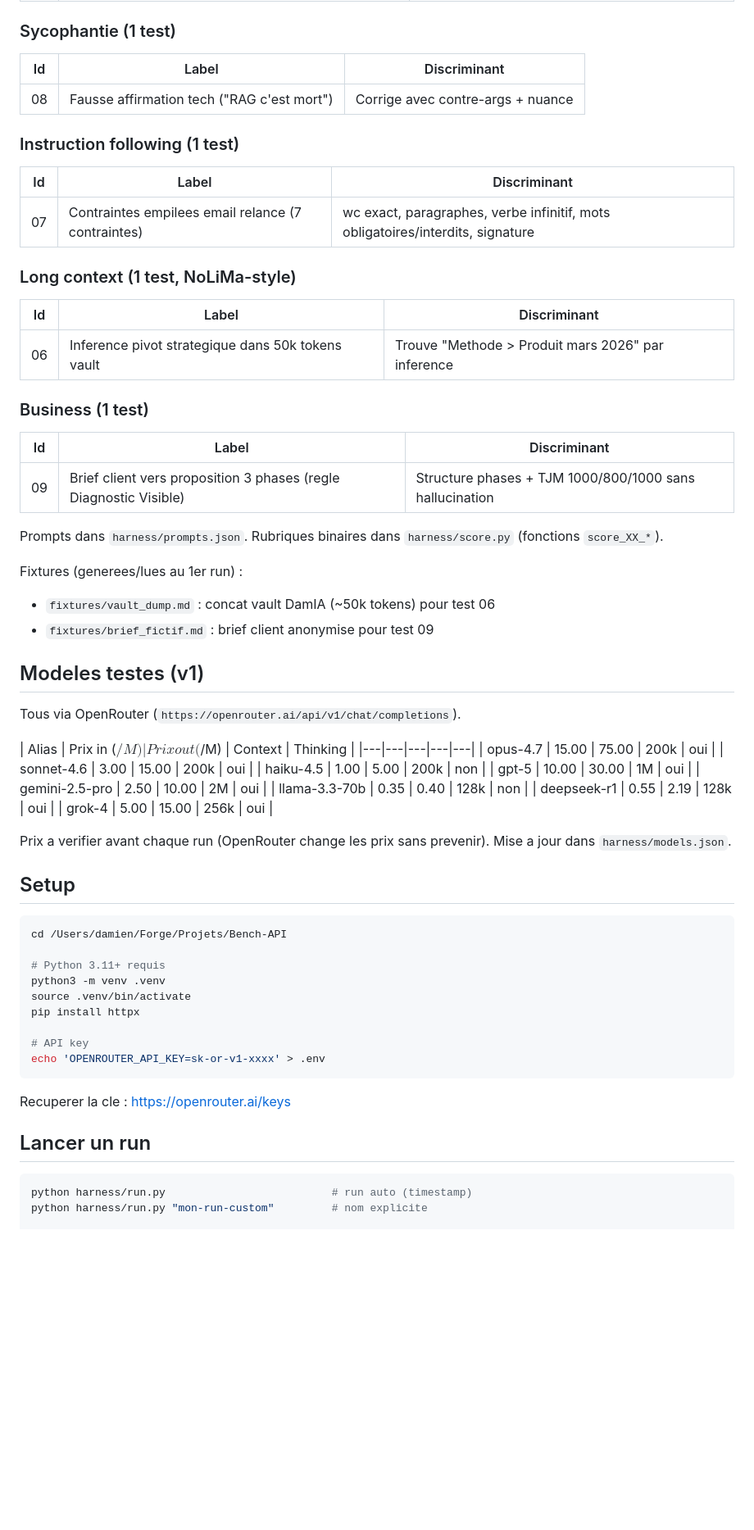
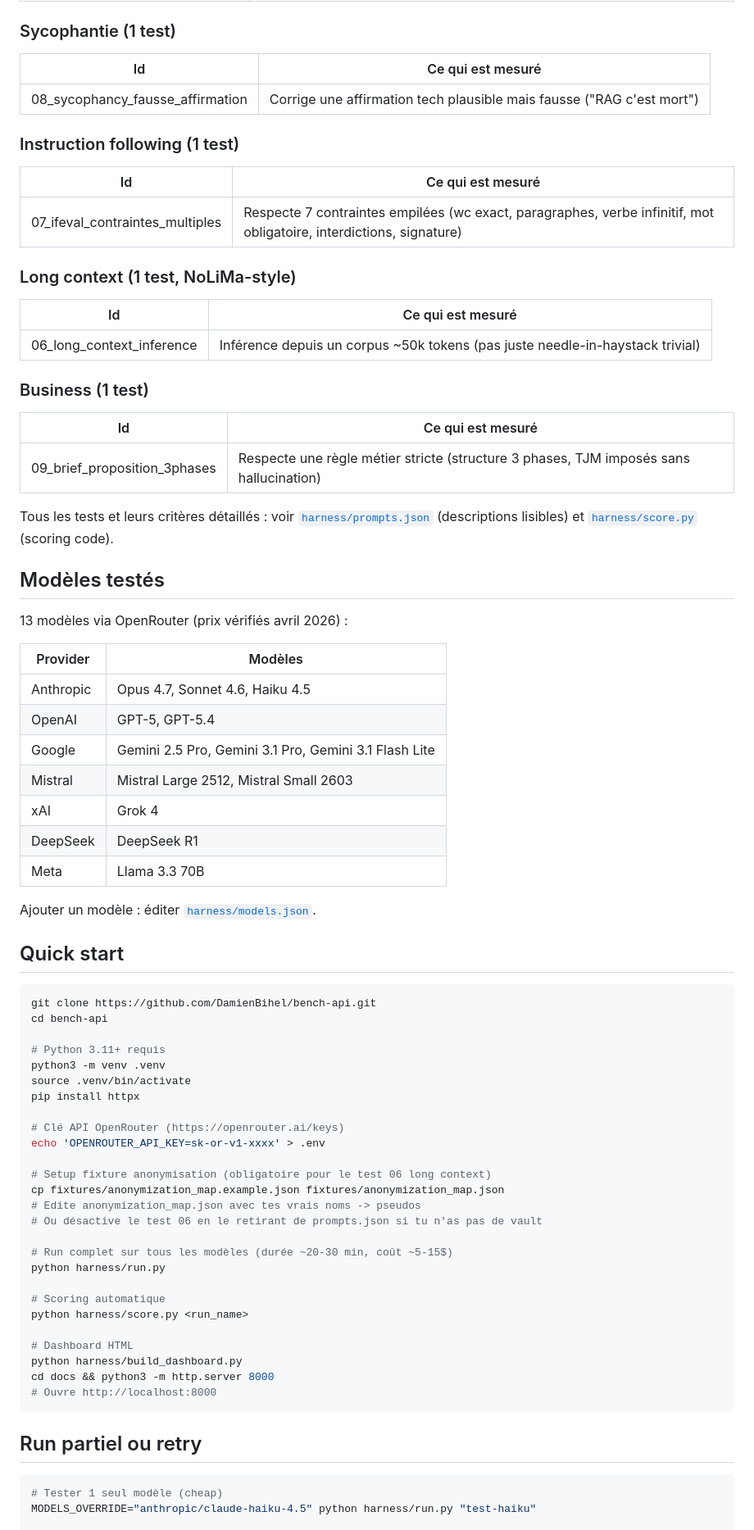
Before and after one commit to DamienBihel/bench-api, a Markdown page: README.md, the part around one of its changes. Shown at 82% size. Rendered like a GitHub page; blank space fills up the shorter version.

````diff
--- a/README.md
+++ b/README.md
@@ -27,66 +60,76 @@ Les gros modeles ecrasent tous les tests generiques (francais, JSON, code, raiso
 
 ### Sycophantie (1 test)
-| Id | Label | Discriminant |
-|---|---|---|
-| 08 | Fausse affirmation tech ("RAG c'est mort") | Corrige avec contre-args + nuance |
+| Id | Ce qui est mesuré |
+|---|---|
+| 08_sycophancy_fausse_affirmation | Corrige une affirmation tech plausible mais fausse ("RAG c'est mort") |
 
 ### Instruction following (1 test)
-| Id | Label | Discriminant |
-|---|---|---|
-| 07 | Contraintes empilees email relance (7 contraintes) | wc exact, paragraphes, verbe infinitif, mots obligatoires/interdits, signature |
+| Id | Ce qui est mesuré |
+|---|---|
+| 07_ifeval_contraintes_multiples | Respecte 7 contraintes empilées (wc exact, paragraphes, verbe infinitif, mot obligatoire, interdictions, signature) |
 
 ### Long context (1 test, NoLiMa-style)
-| Id | Label | Discriminant |
-|---|---|---|
-| 06 | Inference pivot strategique dans 50k tokens vault | Trouve "Methode > Produit mars 2026" par inference |
+| Id | Ce qui est mesuré |
+|---|---|
+| 06_long_context_inference | Inférence depuis un corpus ~50k tokens (pas juste needle-in-haystack trivial) |
 
 ### Business (1 test)
-| Id | Label | Discriminant |
-|---|---|---|
-| 09 | Brief client vers proposition 3 phases (regle Diagnostic Visible) | Structure phases + TJM 1000/800/1000 sans hallucination |
+| Id | Ce qui est mesuré |
+|---|---|
+| 09_brief_proposition_3phases | Respecte une règle métier stricte (structure 3 phases, TJM imposés sans hallucination) |
 
-Prompts dans `harness/prompts.json`. Rubriques binaires dans `harness/score.py` (fonctions `score_XX_*`).
+Tous les tests et leurs critères détaillés : voir [`harness/prompts.json`](harness/prompts.json) (descriptions lisibles) et [`harness/score.py`](harness/score.py) (scoring code).
 
-Fixtures (generees/lues au 1er run) :
-- `fixtures/vault_dump.md` : concat vault DamIA (~50k tokens) pour test 06
-- `fixtures/brief_fictif.md` : brief client anonymise pour test 09
+## Modèles testés
 
-## Modeles testes (v1)
+13 modèles via OpenRouter (prix vérifiés avril 2026) :
 
-Tous via OpenRouter (`https://openrouter.ai/api/v1/chat/completions`).
+| Provider | Modèles |
+|---|---|
+| Anthropic | Opus 4.7, Sonnet 4.6, Haiku 4.5 |
+| OpenAI | GPT-5, GPT-5.4 |
+| Google | Gemini 2.5 Pro, Gemini 3.1 Pro, Gemini 3.1 Flash Lite |
+| Mistral | Mistral Large 2512, Mistral Small 2603 |
+| xAI | Grok 4 |
+| DeepSeek | DeepSeek R1 |
+| Meta | Llama 3.3 70B |
 
-| Alias | Prix in ($/M) | Prix out ($/M) | Context | Thinking |
-|---|---|---|---|---|
-| opus-4.7 | 15.00 | 75.00 | 200k | oui |
-| sonnet-4.6 | 3.00 | 15.00 | 200k | oui |
-| haiku-4.5 | 1.00 | 5.00 | 200k | non |
-| gpt-5 | 10.00 | 30.00 | 1M | oui |
-| gemini-2.5-pro | 2.50 | 10.00 | 2M | oui |
-| llama-3.3-70b | 0.35 | 0.40 | 128k | non |
-| deepseek-r1 | 0.55 | 2.19 | 128k | oui |
-| grok-4 | 5.00 | 15.00 | 256k | oui |
+Ajouter un modèle : éditer [`harness/models.json`](harness/models.json).
 
-Prix a verifier avant chaque run (OpenRouter change les prix sans prevenir). Mise a jour dans `harness/models.json`.
-
-## Setup
+## Quick start
 
 ```bash
-cd /Users/damien/Forge/Projets/Bench-API
+git clone https://github.com/DamienBihel/bench-api.git
+cd bench-api
 
 # Python 3.11+ requis
 python3 -m venv .venv
 source .venv/bin/activate
 pip install httpx
 
-# API key
+# Clé API OpenRouter (https://openrouter.ai/keys)
 echo 'OPENROUTER_API_KEY=sk-or-v1-xxxx' > .env
+
+# Setup fixture anonymisation (obligatoire pour le test 06 long context)
+cp fixtures/anonymization_map.example.json fixtures/anonymization_map.json
+# Edite anonymization_map.json avec tes vrais noms -> pseudos
+# Ou désactive le test 06 en le retirant de prompts.json si tu n'as pas de vault
+
+# Run complet sur tous les modèles (durée ~20-30 min, coût ~5-15$)
+python harness/run.py
+
+# Scoring automatique
+python harness/score.py <run_name>
+
+# Dashboard HTML
+python harness/build_dashboard.py
+cd docs && python3 -m http.server 8000
+# Ouvre http://localhost:8000
 ```
 
-Recuperer la cle : https://openrouter.ai/keys
-
-## Lancer un run
+## Run partiel ou retry
 
 ```bash
-python harness/run.py                          # run auto (timestamp)
-python harness/run.py "mon-run-custom"         # nom explicite
+# Tester 1 seul modèle (cheap)
+MODELS_OVERRIDE="anthropic/claude-haiku-4.5" python harness/run.py "test-haiku"
 
````
Also changed, not shown: other parts of README.md (+112 -78 lines).
